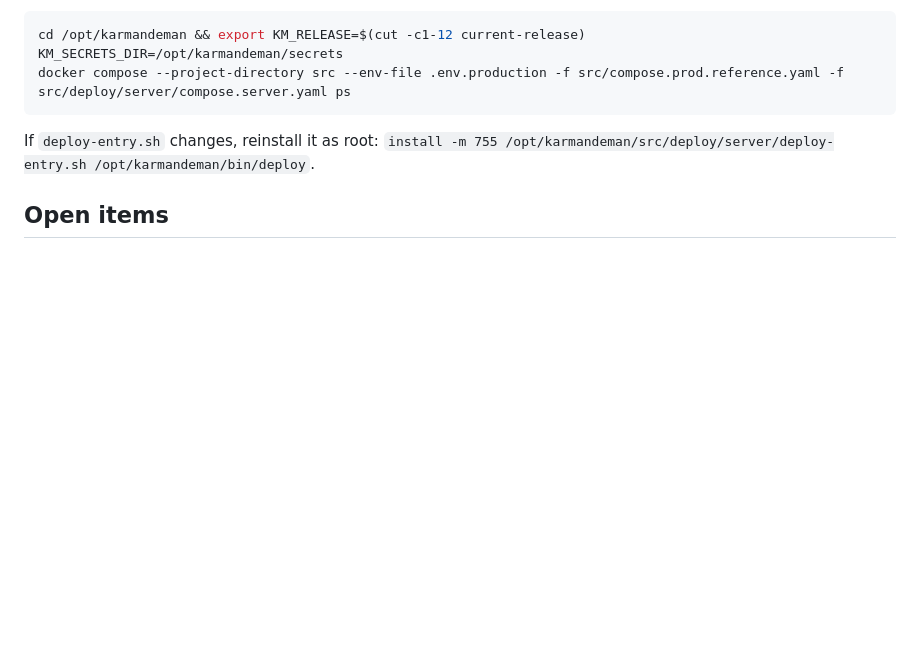
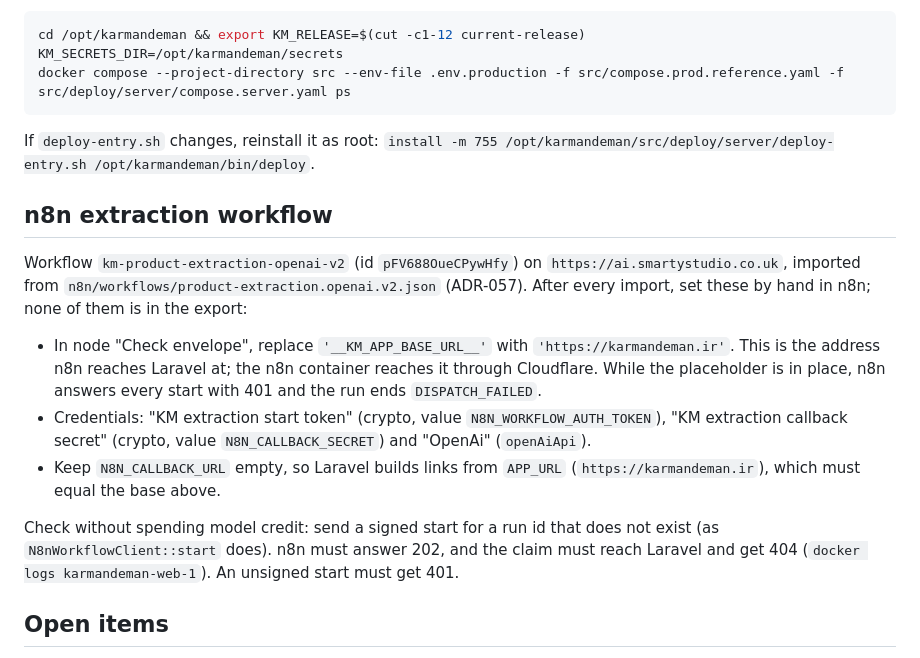
Before and after one commit to reyazat/karmandeman, a Markdown page: deploy/server/README.md, the part around the change. GitHub-like rendering; blank space fills up the shorter version.

Commit message:
docs(deploy): n8n workflow import checklist and first live run fix (ADR-057)
The first live extraction run failed DISPATCH_FAILED because the workflow
import left the base URL placeholder '__KM_APP_BASE_URL__' in the "Check
envelope" node, so n8n answered every start with 401. The value was set to
'https://karmandeman.ir' through the n8n API. The two-credit hold was
released and no deduction happened. A smoke test without model cost (signed
start for a non-existent run id) now gets 202 from n8n and

```diff
--- a/deploy/server/README.md
+++ b/deploy/server/README.md
@@ -76,6 +76,28 @@ docker compose --project-directory src --env-file .env.production -f src/compose
 If `deploy-entry.sh` changes, reinstall it as root:
 `install -m 755 /opt/karmandeman/src/deploy/server/deploy-entry.sh /opt/karmandeman/bin/deploy`.
 
+## n8n extraction workflow
+
+Workflow `km-product-extraction-openai-v2` (id `pFV688OueCPywHfy`) on
+`https://ai.smartystudio.co.uk`, imported from
+`n8n/workflows/product-extraction.openai.v2.json` (ADR-057). After every
+import, set these by hand in n8n; none of them is in the export:
+
+- In node "Check envelope", replace `'__KM_APP_BASE_URL__'` with
+  `'https://karmandeman.ir'`. This is the address n8n reaches Laravel at; the
+  n8n container reaches it through Cloudflare. While the placeholder is in
+  place, n8n answers every start with 401 and the run ends `DISPATCH_FAILED`.
+- Credentials: "KM extraction start token" (crypto, value
+  `N8N_WORKFLOW_AUTH_TOKEN`), "KM extraction callback secret" (crypto, value
+  `N8N_CALLBACK_SECRET`) and "OpenAi" (`openAiApi`).
+- Keep `N8N_CALLBACK_URL` empty, so Laravel builds links from `APP_URL`
+  (`https://karmandeman.ir`), which must equal the base above.
+
+Check without spending model credit: send a signed start for a run id that
+does not exist (as `N8nWorkflowClient::start` does). n8n must answer 202, and
+the claim must reach Laravel and get 404 (`docker logs karmandeman-web-1`).
+An unsigned start must get 401.
+
 ## Open items
 
 - Telegram bot token and webhook registration.
```
Also changed, not shown: docs/adr/ADR-057-tester-access-and-live-extraction.md (+2 -0 lines).
